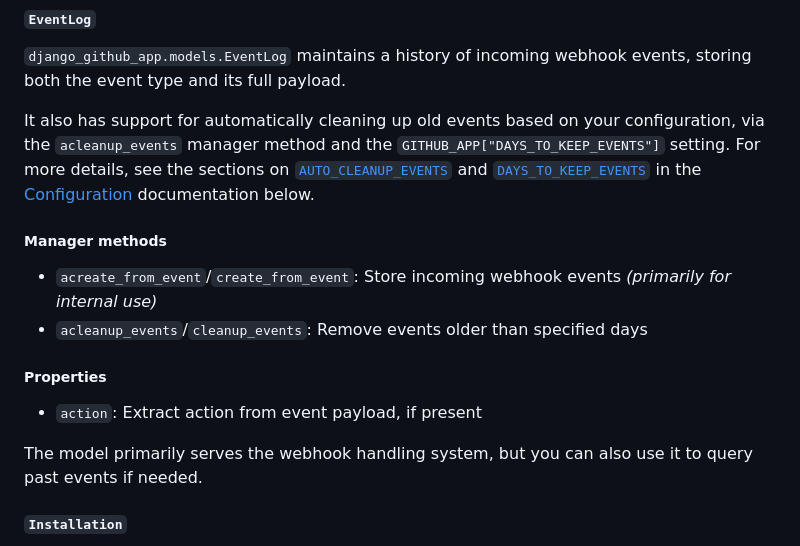
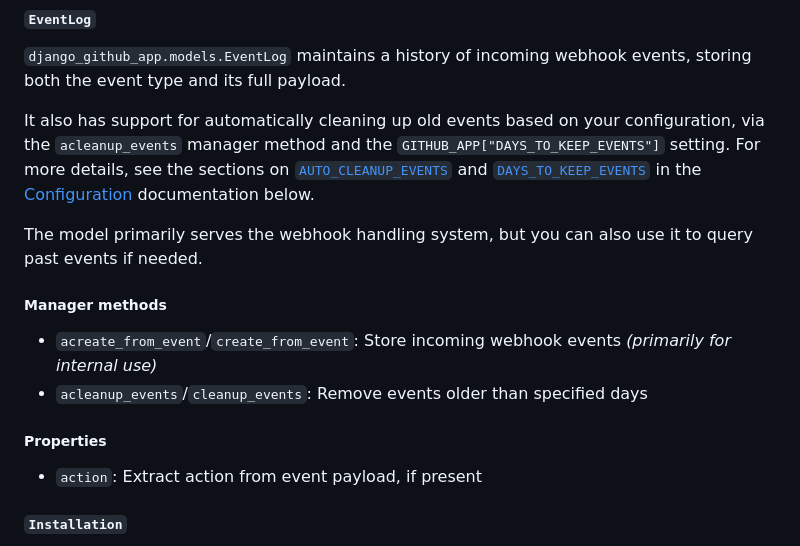
Before and after one commit to joshuadavidthomas/django-github-app, a Markdown page: README.md, the part around the change. Rendered like a GitHub page.

Commit message:
move paragraph to main part of model section

```diff
--- a/README.md
+++ b/README.md
@@ -211,6 +211,8 @@ All models and their managers provide async methods for database operations and
 
 It also has support for automatically cleaning up old events based on your configuration, via the `acleanup_events` manager method and the `GITHUB_APP["DAYS_TO_KEEP_EVENTS"]` setting. For more details, see the sections on [`AUTO_CLEANUP_EVENTS`](#auto_cleanup_events) and [`DAYS_TO_KEEP_EVENTS`](#days_to_keep_events) in the [Configuration](#configuration) documentation below.
 
+The model primarily serves the webhook handling system, but you can also use it to query past events if needed.
+
 ##### Manager methods
 
 - `acreate_from_event`/`create_from_event`: Store incoming webhook events _(primarily for internal use)_
@@ -219,8 +221,6 @@ It also has support for automatically cleaning up old events based on your confi
 ##### Properties
 
 - `action`: Extract action from event payload, if present
-
-The model primarily serves the webhook handling system, but you can also use it to query past events if needed.
 
 #### `Installation`
 
```
